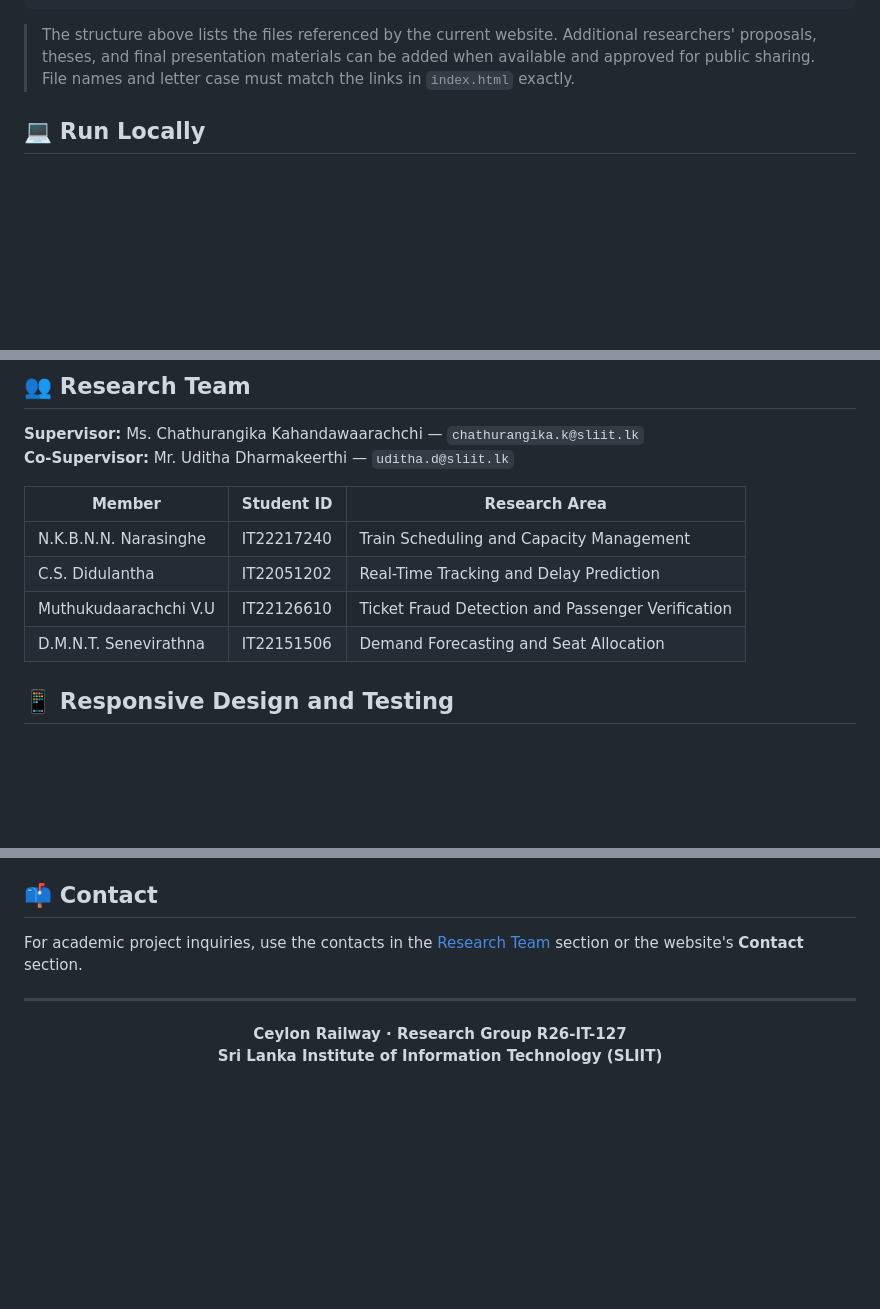
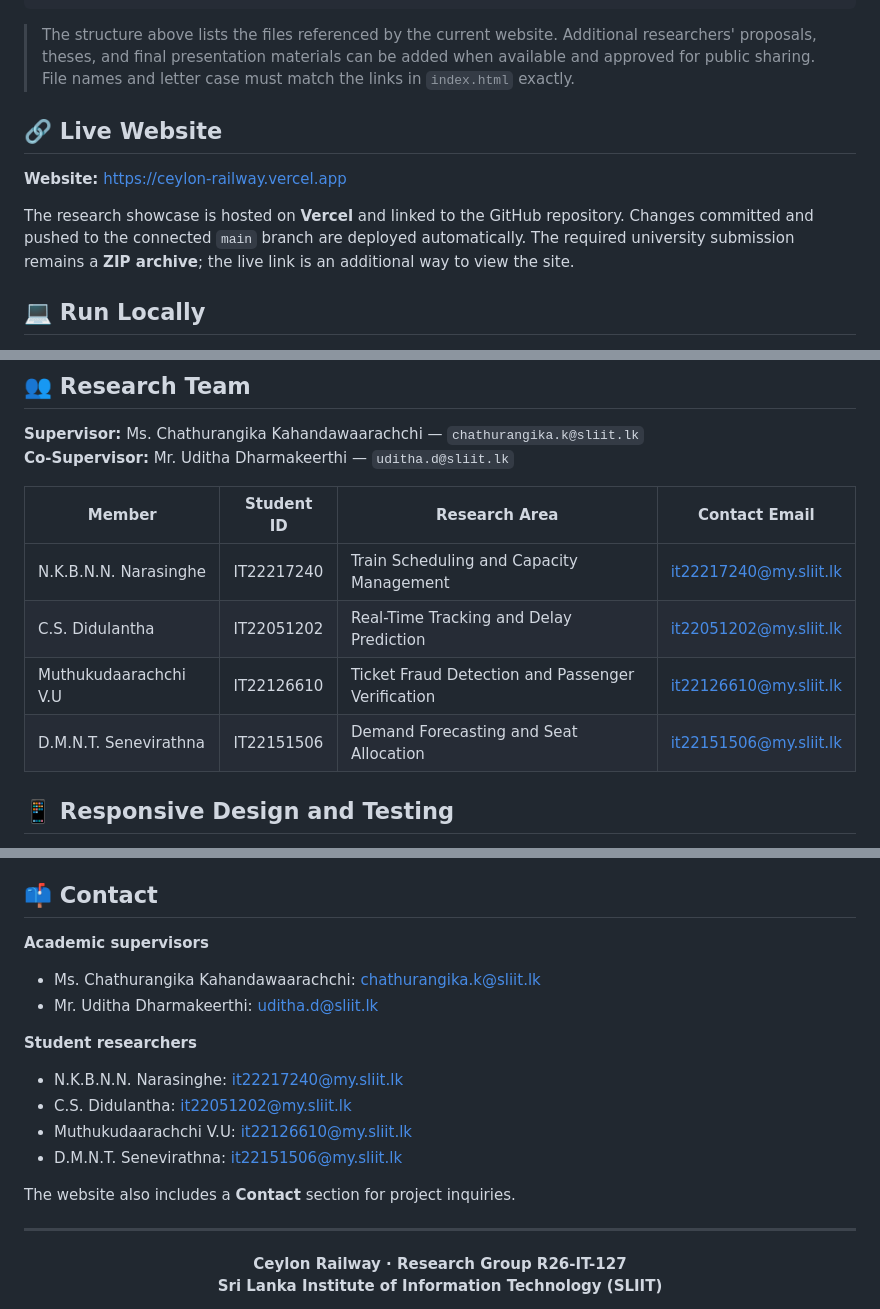
Before and after one commit to Vishwaa8/R26-IT-127-Research-Website, a Markdown page: README.md, 3 parts joined by grey strips. Drawn GitHub-style; blank space fills up the shorter version.

Commit message:
docs: update README with live website and team contacts

````diff
--- a/README.md
+++ b/README.md
@@ -107,6 +110,12 @@ R26-IT-127-Research-Website/
 ```
 
 > The structure above lists the files referenced by the current website. Additional researchers' proposals, theses, and final presentation materials can be added when available and approved for public sharing. File names and letter case must match the links in `index.html` exactly.
+
+## 🔗 Live Website
+
+**Website:** https://ceylon-railway.vercel.app
+
+The research showcase is hosted on **Vercel** and linked to the GitHub repository. Changes committed and pushed to the connected `main` branch are deployed automatically. The required university submission remains a **ZIP archive**; the live link is an additional way to view the site.
 
 ## 💻 Run Locally
 
@@ -152,12 +161,12 @@ The website includes a project Gantt chart and planned milestones, including:
 **Supervisor:** Ms. Chathurangika Kahandawaarachchi — `chathurangika.k@sliit.lk`
 **Co-Supervisor:** Mr. Uditha Dharmakeerthi — `uditha.d@sliit.lk`
 
-| Member | Student ID | Research Area |
-|---|---|---|
-| N.K.B.N.N. Narasinghe | IT22217240 | Train Scheduling and Capacity Management |
-| C.S. Didulantha | IT22051202 | Real-Time Tracking and Delay Prediction |
-| Muthukudaarachchi V.U | IT22126610 | Ticket Fraud Detection and Passenger Verification |
-| D.M.N.T. Senevirathna | IT22151506 | Demand Forecasting and Seat Allocation |
+| Member | Student ID | Research Area | Contact Email |
+|---|---|---|---|
+| N.K.B.N.N. Narasinghe | IT22217240 | Train Scheduling and Capacity Management | [it22217240@my.sliit.lk](mailto:it22217240@my.sliit.lk) |
+| C.S. Didulantha | IT22051202 | Real-Time Tracking and Delay Prediction | [it22051202@my.sliit.lk](mailto:it22051202@my.sliit.lk) |
+| Muthukudaarachchi V.U | IT22126610 | Ticket Fraud Detection and Passenger Verification | [it22126610@my.sliit.lk](mailto:it22126610@my.sliit.lk) |
+| D.M.N.T. Senevirathna | IT22151506 | Demand Forecasting and Seat Allocation | [it22151506@my.sliit.lk](mailto:it22151506@my.sliit.lk) |
 
 ## 📱 Responsive Design and Testing
 
@@ -187,7 +196,19 @@ The required submission is a **ZIP archive of the website**, not a publicly host
 
 ## 📫 Contact
 
-For academic project inquiries, use the contacts in the [Research Team](#-research-team) section or the website's **Contact** section.
+**Academic supervisors**
+
+- Ms. Chathurangika Kahandawaarachchi: [chathurangika.k@sliit.lk](mailto:chathurangika.k@sliit.lk)
+- Mr. Uditha Dharmakeerthi: [uditha.d@sliit.lk](mailto:uditha.d@sliit.lk)
+
+**Student researchers**
+
+- N.K.B.N.N. Narasinghe: [it22217240@my.sliit.lk](mailto:it22217240@my.sliit.lk)
+- C.S. Didulantha: [it22051202@my.sliit.lk](mailto:it22051202@my.sliit.lk)
+- Muthukudaarachchi V.U: [it22126610@my.sliit.lk](mailto:it22126610@my.sliit.lk)
+- D.M.N.T. Senevirathna: [it22151506@my.sliit.lk](mailto:it22151506@my.sliit.lk)
+
+The website also includes a **Contact** section for project inquiries.
 
 ---
 
````
Also changed, not shown: other parts of README.md (+5 -2 lines).
